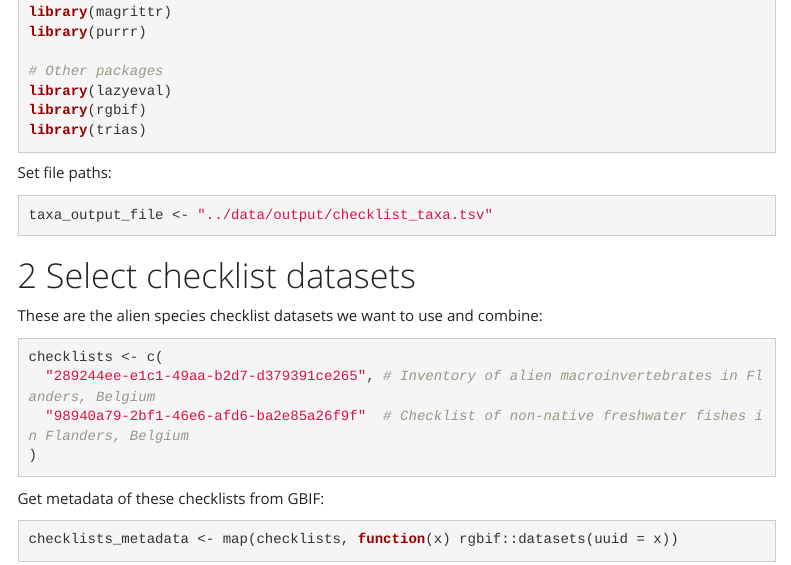
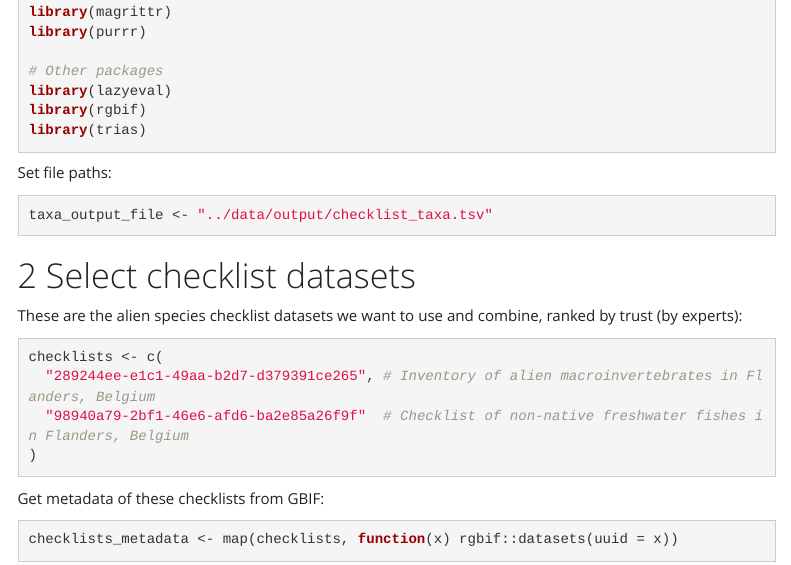
Before and after one commit to trias-project/unified-checklist, an R Markdown document (src/get_taxa.Rmd): the page in a window 1100 px wide, from 420 px down. Rendered offline with R 4.5, knitr and Pandoc, with nearby package versions; some code elsewhere in the file could not run offline; menus at the side of the page are left out.

Commit message:
add ranking in the text

````diff
--- a/src/get_taxa.Rmd
+++ b/src/get_taxa.Rmd
@@ -51,7 +51,7 @@ taxa_output_file <- "../data/output/checklist_taxa.tsv"
 
 # Select checklist datasets
 
-These are the alien species checklist datasets we want to use and combine:
+These are the alien species checklist datasets we want to use and combine, ranked by trust (by experts):
 
 ```{r define_checklists}
 checklists <- c(
````
